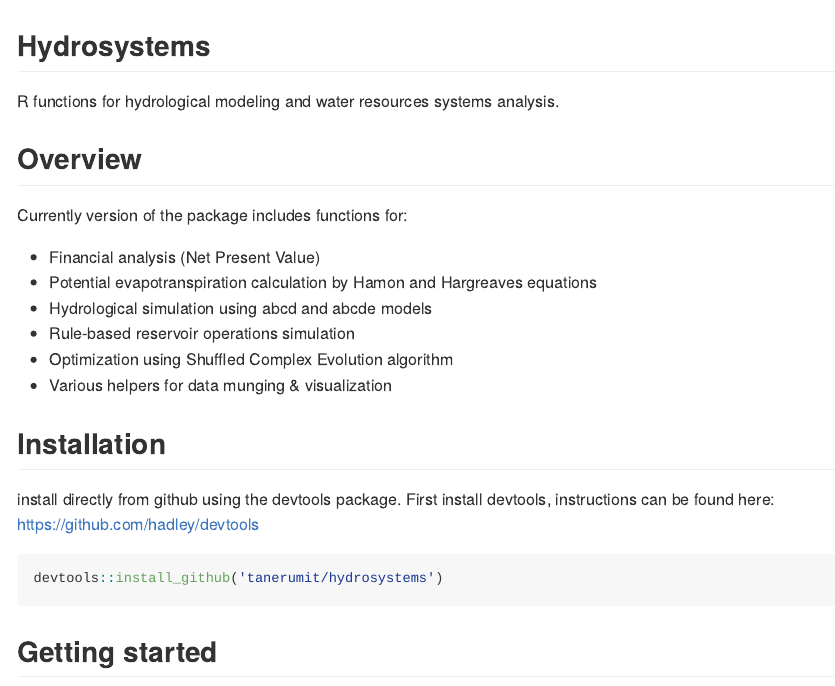
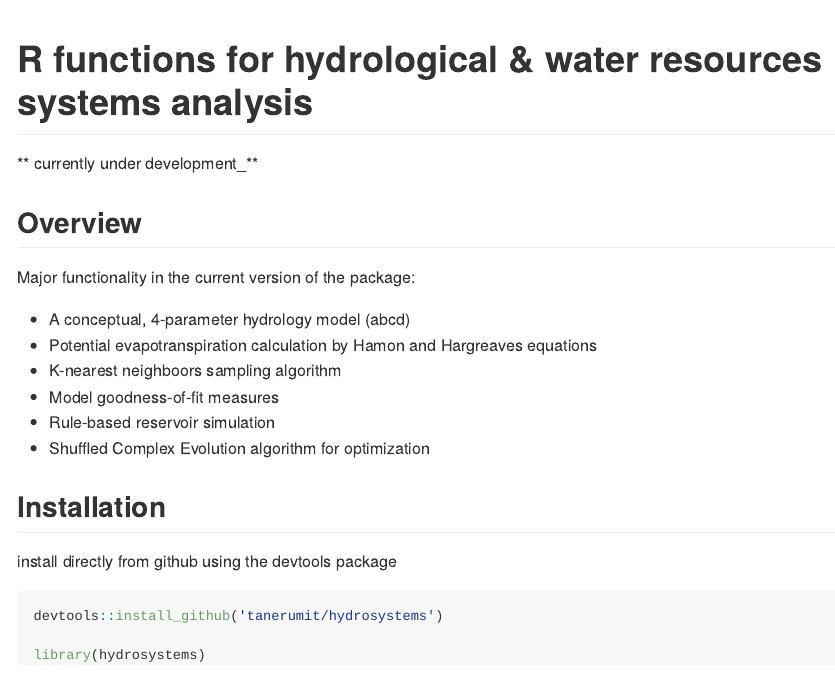
Before and after one commit to tanerumit/hydrosystems, an R Markdown document (README.rmd): the page in a window 1100 px wide, from its top. The pictures show the output file README.md that the author committed with the source, drawn offline in the style of GitHub.

Commit message:
readme update

````diff
--- a/README.rmd
+++ b/README.rmd
@@ -1,32 +1,37 @@
 ---
-output: github_document
+output:
+  github_document:
+    html_preview: false
 ---
+
 
 <!-- README.md is generated from README.Rmd. Please edit that file -->
 
-## Hydrosystems
 
-R functions for hydrological modeling and water resources systems analysis.
+# R functions for hydrological & water resources systems analysis
+
+
+** currently under development_**
 
 ## Overview
 
-Currently version of the package includes functions for:
+Major functionality in the current version of the package:
 
-+ Financial analysis (Net Present Value)
++ A conceptual, 4-parameter hydrology model (abcd)
 + Potential evapotranspiration calculation by Hamon and Hargreaves equations
-+ Hydrological simulation using abcd and abcde models
-+ Rule-based reservoir operations simulation
-+ Optimization using Shuffled Complex Evolution algorithm
-+ Various helpers for data munging & visualization
++ K-nearest neighboors sampling algorithm
++ Model goodness-of-fit measures
++ Rule-based reservoir simulation
++ Shuffled Complex Evolution algorithm for optimization
+
 
 ## Installation
 
-install directly from github using the devtools package. First install devtools,
-instructions can be found here: https://github.com/hadley/devtools
+install directly from github using the devtools package
 
 ```{r, eval = FALSE}
 devtools::install_github('tanerumit/hydrosystems')
+
+library(hydrosystems)
+
 ```
-
-
-## Getting started
````
Also changed, not shown: README.md, repository/climate-gen.R (renamed from R-old/climate-gen.R), repository/drought-indices.R (renamed from R-old/drought-indices.R), repository/engin-economics.R (renamed from R-old/engin-economics.R), repository/hydro-modeling.R (renamed from R-old/hydro-modeling.R), repository/stat-tools.R (renamed from R-old/stat-tools.R), README.rmd (4 more changed lines), 1 other file.
